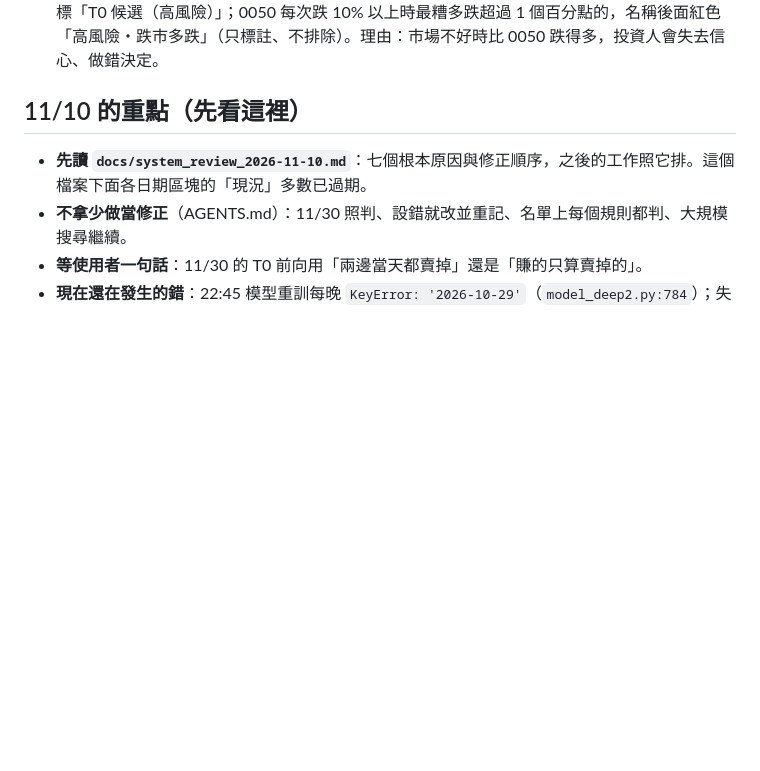
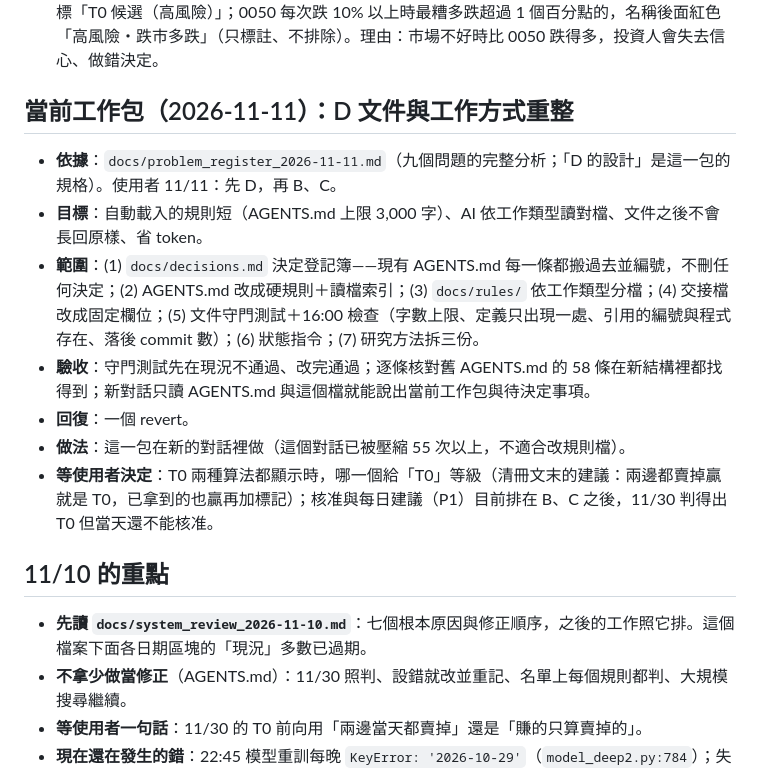
Before and after one commit to ryan73093/StockResearch, a Markdown page: docs/development_handoff.md, the part around the change. GitHub-like rendering; blank space fills up the shorter version.

```diff
--- a/docs/development_handoff.md
+++ b/docs/development_handoff.md
@@ -10,7 +10,17 @@
 4. 使用者偏好：繁體中文、白話；策略一律 100% 個股（0050 只當比較基準）；不用 2005–2015 資料挑規則；月營收是落後指標；每頁區塊用分頁、表格放得進畫面；不要請使用者登入；commit 可以直接 push；不要一試失敗就說某個方向不行。
 5. 使用者 10/18：錢賺得多就可以；回撤上限放寬到比 0050 深 15 個百分點，超過 5 個百分點的標「T0 候選（高風險）」；0050 每次跌 10% 以上時最糟多跌超過 1 個百分點的，名稱後面紅色「高風險・跌市多跌」（只標註、不排除）。理由：市場不好時比 0050 跌得多，投資人會失去信心、做錯決定。
 
-## 11/10 的重點（先看這裡）
+## 當前工作包（2026-11-11）：D 文件與工作方式重整
+
+- **依據**：`docs/problem_register_2026-11-11.md`（九個問題的完整分析；「D 的設計」是這一包的規格）。使用者 11/11：先 D，再 B、C。
+- **目標**：自動載入的規則短（AGENTS.md 上限 3,000 字）、AI 依工作類型讀對檔、文件之後不會長回原樣、省 token。
+- **範圍**：(1) `docs/decisions.md` 決定登記簿——現有 AGENTS.md 每一條都搬過去並編號，不刪任何決定；(2) AGENTS.md 改成硬規則＋讀檔索引；(3) `docs/rules/` 依工作類型分檔；(4) 交接檔改成固定欄位；(5) 文件守門測試＋16:00 檢查（字數上限、定義只出現一處、引用的編號與程式存在、落後 commit 數）；(6) 狀態指令；(7) 研究方法拆三份。
+- **驗收**：守門測試先在現況不通過、改完通過；逐條核對舊 AGENTS.md 的 58 條在新結構裡都找得到；新對話只讀 AGENTS.md 與這個檔就能說出當前工作包與待決定事項。
+- **回復**：一個 revert。
+- **做法**：這一包在新的對話裡做（這個對話已被壓縮 55 次以上，不適合改規則檔）。
+- **等使用者決定**：T0 兩種算法都顯示時，哪一個給「T0」等級（清冊文末的建議：兩邊都賣掉贏就是 T0，已拿到的也贏再加標記）；核准與每日建議（P1）目前排在 B、C 之後，11/30 判得出 T0 但當天還不能核准。
+
+## 11/10 的重點
 
 - **先讀 `docs/system_review_2026-11-10.md`**：七個根本原因與修正順序，之後的工作照它排。這個檔案下面各日期區塊的「現況」多數已過期。
 - **不拿少做當修正**（AGENTS.md）：11/30 照判、設錯就改並重記、名單上每個規則都判、大規模搜尋繼續。
```
Also changed, not shown: AGENTS.md (+1 -0 lines), docs/problem_register_2026-11-11.md (added, +121 -0 lines).
